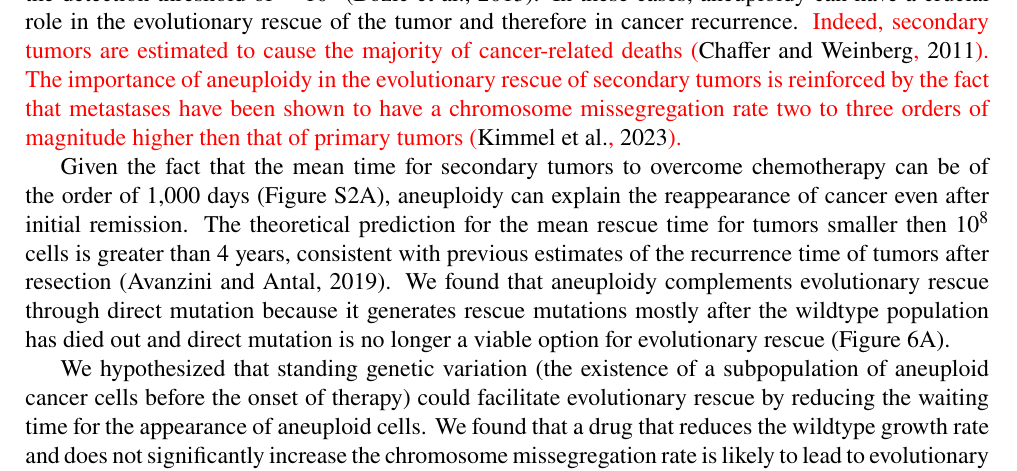
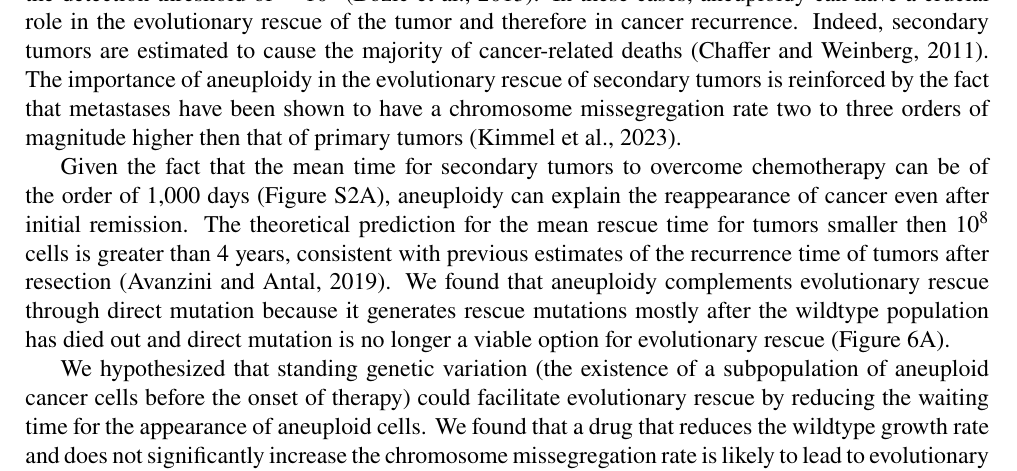
Before and after one commit to yoavram-lab/EvolutionaryRescue, a LaTeX paper (EvolutionaryRescue1.tex): part of page 11 of 41, cut so that both start at the same text. Compiled offline with pdfLaTeX.

Commit message:
remove red in discussion as UBD approved

```diff
--- a/EvolutionaryRescue1.tex
+++ b/EvolutionaryRescue1.tex
@@ -507,7 +507,7 @@ Instead, it acts as a \emph{stepping stone} through which the resistant mutant c
 We find that aneuploidy can have a significant effect on evolutionary rescue as it reduces the threshold tumor size by at least an order-of-magnitude even when aneuploidy only provides tolerance (\Cref{rescue_prob}).
 When the number of cells in the tumor is large enough (i.e., $N\gg N_m^*\approx 4\times10^7$), a resistance mutation will occur in sensitive cells before these cells become extinct (\Cref{rescue_prob}). Therefore, large tumors are certain to be rescued with or without aneuploidy.
 However, anti-cancer drugs are often used as adjuvant therapy after resection, in which case the number of cells in the tumor may be below the detection threshold of $\sim10^7$  \citep{bozic2013evolutionary}. In these cases, aneuploidy can have a crucial role in the evolutionary rescue of the tumor and therefore in cancer recurrence.
-{\color{red} Indeed, secondary tumors are estimated to cause the majority of cancer-related deaths~\citep{chaffer2011perspective}. The importance of aneuploidy in the evolutionary rescue of secondary tumors is reinforced by the fact that metastases have been shown to have a chromosome missegregation rate two to three orders of magnitude higher then that of primary tumors~\citep{kimmel2023intra}.}
+Indeed, secondary tumors are estimated to cause the majority of cancer-related deaths~\citep{chaffer2011perspective}. The importance of aneuploidy in the evolutionary rescue of secondary tumors is reinforced by the fact that metastases have been shown to have a chromosome missegregation rate two to three orders of magnitude higher then that of primary tumors~\citep{kimmel2023intra}.
 
 Given the fact that the mean time for secondary tumors to overcome chemotherapy can be of the order of 1,000 days (\Cref{MeanTimeGrowthAneuploidyPlot}A), aneuploidy can explain the reappearance of cancer even after initial remission. The theoretical prediction for the mean rescue time for tumors smaller then  $10^8$ cells is greater than 4 years, consistent with previous estimates of the recurrence time of tumors after resection~\citep{avanzini2019cancer}. We found that aneuploidy complements evolutionary rescue through direct mutation because it generates rescue mutations mostly after the wildtype population has died out and direct mutation is no longer a viable option for evolutionary rescue (\Cref{cdffig}A).
 
```
Also changed, not shown: EvolutionaryRescue1.pdf.
